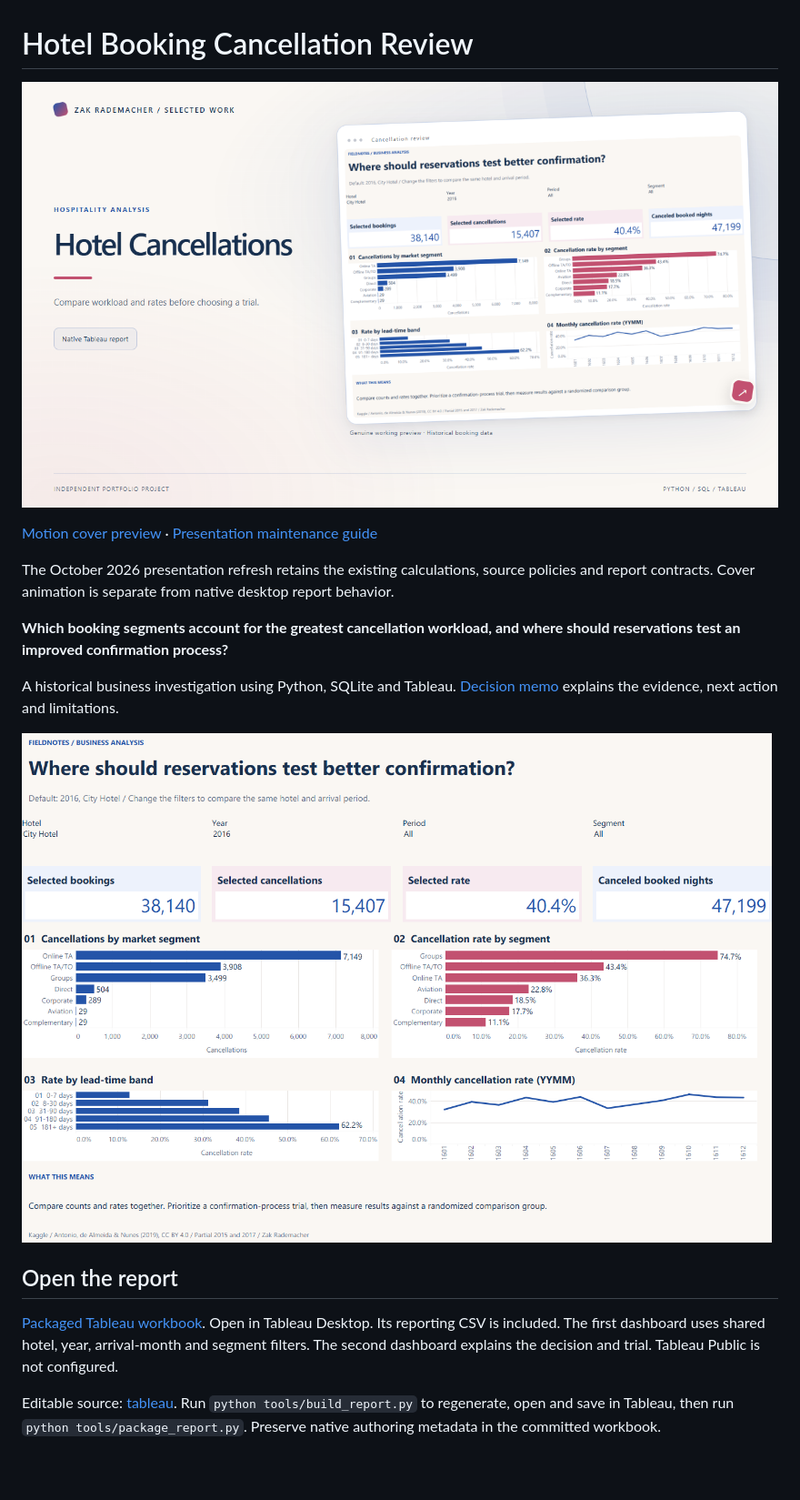
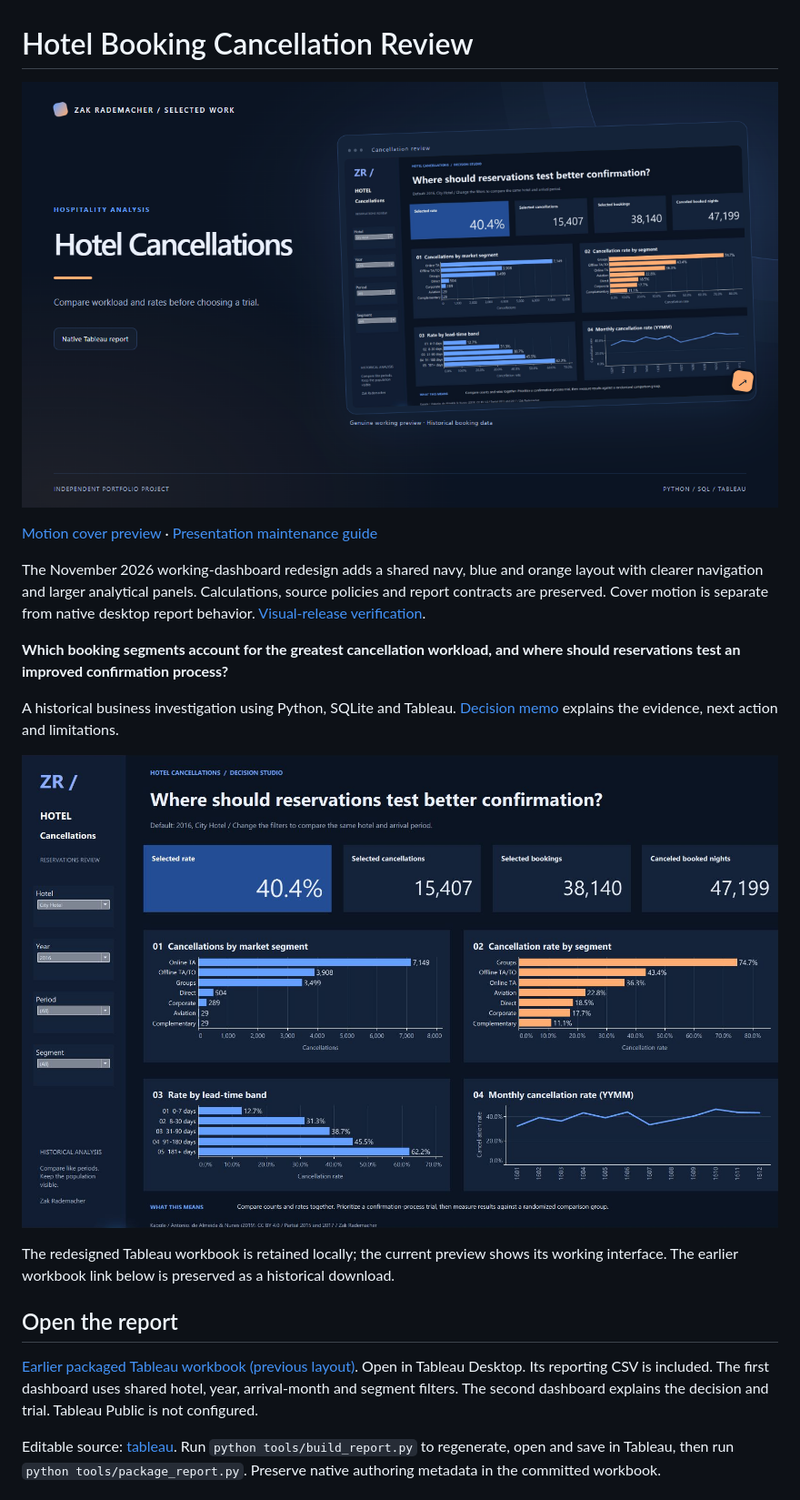
Before and after one commit to ZakJRademacher/hotel-booking-cancellation-analysis, a Markdown page: README.md, the part around the change. Shown at 91% size. Rendered like a GitHub page; pictures changed too: deliverables/dashboard-preview.png, deliverables/portfolio-cover-wide.png; blank space fills up the shorter version.

Commit message:
Refresh verified working dashboards and portfolio presentation

```diff
--- a/README.md
+++ b/README.md
@@ -4,7 +4,7 @@
 
 [Motion cover preview](deliverables/portfolio-motion.webm) · [Presentation maintenance guide](docs/VISUAL_DESIGN.md)
 
-The October 2026 presentation refresh retains the existing calculations, source policies and report contracts. Cover animation is separate from native desktop report behavior.
+The November 2026 working-dashboard redesign adds a shared navy, blue and orange layout with clearer navigation and larger analytical panels. Calculations, source policies and report contracts are preserved. Cover motion is separate from native desktop report behavior. [Visual-release verification](docs/DASHBOARD_RELEASE.md).
 
 
 **Which booking segments account for the greatest cancellation workload, and where should reservations test an improved confirmation process?**
@@ -13,9 +13,11 @@ A historical business investigation using Python, SQLite and Tableau. [Decision
 
 ![Dashboard preview](deliverables/dashboard-preview.png)
 
+The redesigned Tableau workbook is retained locally; the current preview shows its working interface. The earlier workbook link below is preserved as a historical download.
+
 ## Open the report
 
-[Packaged Tableau workbook](deliverables/Hotel%20Cancellation%20Review.twbx). Open in Tableau Desktop. Its reporting CSV is included. The first dashboard uses shared hotel, year, arrival-month and segment filters. The second dashboard explains the decision and trial. Tableau Public is not configured.
+[Earlier packaged Tableau workbook (previous layout)](deliverables/Hotel%20Cancellation%20Review.twbx). Open in Tableau Desktop. Its reporting CSV is included. The first dashboard uses shared hotel, year, arrival-month and segment filters. The second dashboard explains the decision and trial. Tableau Public is not configured.
 
 Editable source: [tableau](tableau). Run `python tools/build_report.py` to regenerate, open and save in Tableau, then run `python tools/package_report.py`. Preserve native authoring metadata in the committed workbook.
 
```
Also changed, not shown: docs/DASHBOARD_RELEASE.md (added, +11 -0 lines), docs/VISUAL_DESIGN.md (+27 -6 lines), deliverables/portfolio-cover.png, 4 other files.
